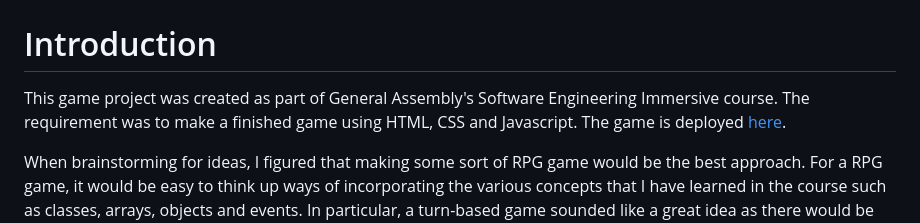
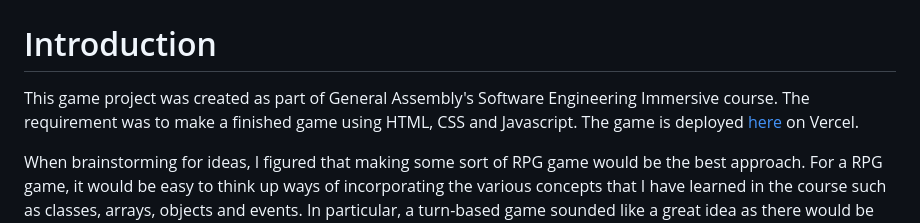
Before and after one commit to midorinom/sword_and_shield, a Markdown page: README.md, the part around the change. Rendered like a GitHub page.

```diff
--- a/README.md
+++ b/README.md
@@ -2,7 +2,7 @@
 
 # Introduction
 
-This game project was created as part of General Assembly's Software Engineering Immersive course. The requirement was to make a finished game using HTML, CSS and Javascript. The game is deployed <a href ="https://sword-and-shield.vercel.app" target="_blank">here</a>.
+This game project was created as part of General Assembly's Software Engineering Immersive course. The requirement was to make a finished game using HTML, CSS and Javascript. The game is deployed <a href ="https://sword-and-shield.vercel.app" target="_blank">here</a> on Vercel.
 
 When brainstorming for ideas, I figured that making some sort of RPG game would be the best approach. For a RPG game, it would be easy to think up ways of incorporating the various concepts that I have learned in the course such as classes, arrays, objects and events. In particular, a turn-based game sounded like a great idea as there would be no character movement or map generation required. The focus would be on stats and combat, which seemed manageable enough for a first-ever coding project.
 
```
